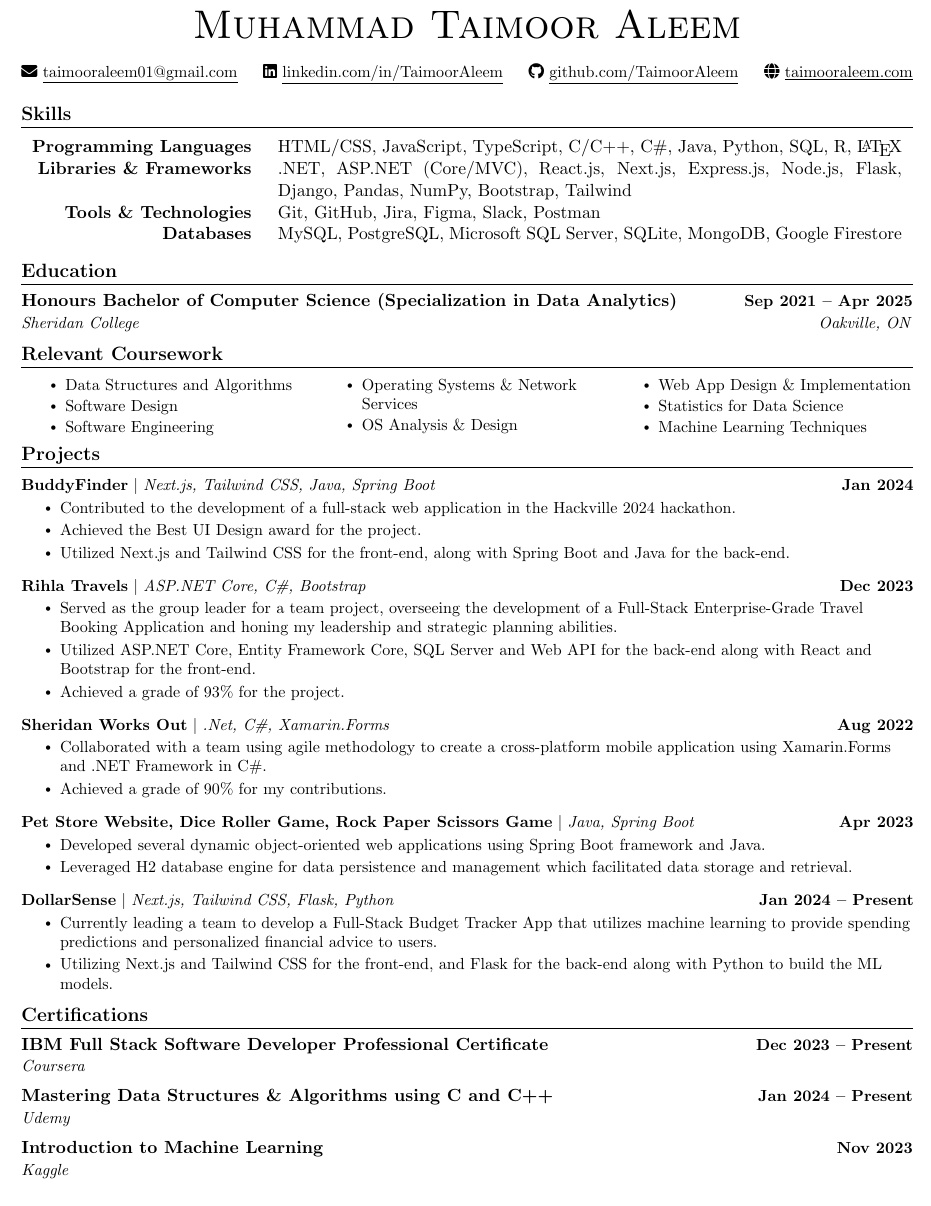
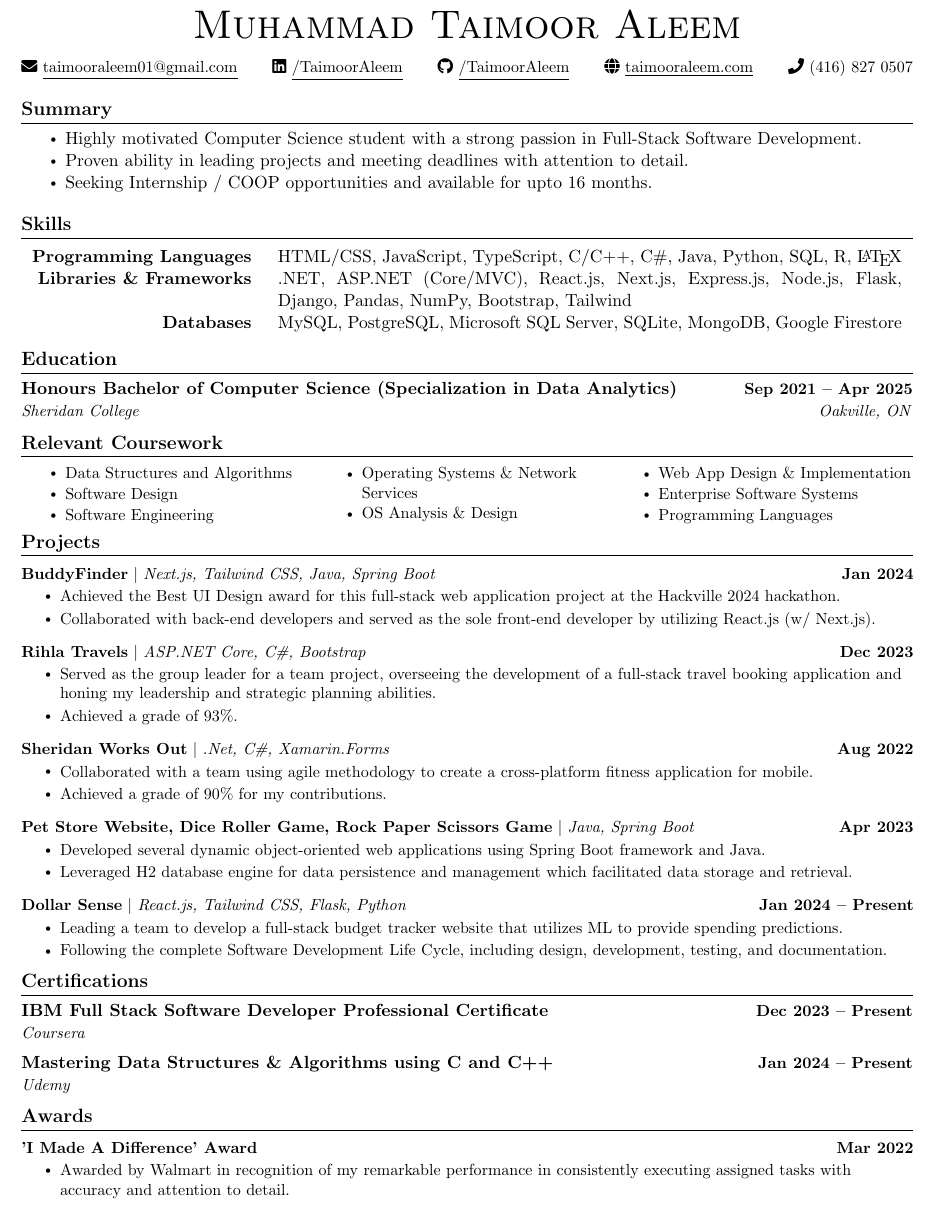
Before and after one commit to TaimoorAleem/resume, a LaTeX CV (resume.tex): part of the page, cut so that both start at the same text. Compiled offline with pdfLaTeX.

Commit message:
Add Summary and Awards sections

```diff
--- a/resume.tex
+++ b/resume.tex
@@ -103,17 +103,24 @@
 \begin{document}
 
 \begin{center}
-    {\Huge \scshape Muhammad Taimoor Aleem} \\ \vspace{1pt}
-    \begin{center}
-        \small
-        \begin{tabular*}{\textwidth}{c @{\extracolsep{\fill}} c @{\extracolsep{\fill}} c @{\extracolsep{\fill}} c}
-          \faEnvelope\ \href{mailto:taimooraleem01@gmail.com}{\underline{taimooraleem01@gmail.com}} &
-          \faLinkedin\ \href{https://linkedin.com/in/TaimoorAleem}{\underline{linkedin.com/in/TaimoorAleem}} &
-          \faGithub\ \href{https://github.com/TaimoorAleem}{\underline{github.com/TaimoorAleem}} &
-          \faGlobe\ \href{https://taimooraleem.com}{\underline{taimooraleem.com}}
-        \end{tabular*}
-    \end{center}
+    {\Huge \scshape Muhammad Taimoor Aleem} \\ \vspace{10pt}
+    \small
+    \begin{tabular*}{\textwidth}{c @{\extracolsep{\fill}} c @{\extracolsep{\fill}} c @{\extracolsep{\fill}} c @{\extracolsep{\fill}} c}
+      \faEnvelope\ \href{mailto:taimooraleem01@gmail.com}{\underline{taimooraleem01@gmail.com}} &
+      \faLinkedin\ \href{https://linkedin.com/in/TaimoorAleem}{\underline{/TaimoorAleem}} &
+      \faGithub\ \href{https://github.com/TaimoorAleem}{\underline{/TaimoorAleem}} &
+      \faGlobe\ \href{https://taimooraleem.com}{\underline{taimooraleem.com}} &
+      \faPhone\ (416) 827 0507
+    \end{tabular*}
 \end{center}
+
+%-----------SUMMARY-----------
+\section{Summary}
+\begin{itemize}[noitemsep, nolistsep]
+    \item Highly motivated Computer Science student with a strong passion in Full-Stack Software Development.
+    \item Proven ability in leading projects and meeting deadlines with attention to detail.
+    \item Seeking Internship / COOP opportunities and available for upto 16 months.
+\end{itemize}
 
 %-----------SKILLS-----------
 \section{Skills}
@@ -121,7 +128,6 @@
     \begin{tabular}{@{\hspace{0em}} r @{\hspace{1.5em}} p{0.70\textwidth} @{}}
             {\textbf{Programming Languages}}    &   HTML/CSS, JavaScript, TypeScript, C/C++, C\#, Java, Python, SQL, R, \textrm{\LaTeX}                                   \\
           {\textbf{Libraries \& Frameworks}}    &   .NET, ASP.NET (Core/MVC), React.js, Next.js, Express.js, Node.js, Flask, Django, Pandas, NumPy, Bootstrap, Tailwind   \\
-            {\textbf{Tools \& Technologies}}    &   Git, GitHub, Jira, Figma, Slack, Postman                                                                              \\
                         {\textbf{Databases}}    &   MySQL, PostgreSQL, Microsoft SQL Server, SQLite, MongoDB, Google Firestore                                            \\
     \end{tabular}
 \end{center}
@@ -145,8 +151,8 @@
             \item Operating Systems \& Network Services
             \item OS Analysis \& Design
             \item Web App Design \& Implementation
-            \item Statistics for Data Science
-            \item Machine Learning Techniques
+            \item Enterprise Software Systems
+            \item Programming Languages
         \end{itemize}
     \end{multicols}
     \vspace*{2.0\multicolsep}
@@ -158,23 +164,21 @@
       \resumeProjectHeading
           {\textbf{BuddyFinder} $|$ \emph{Next.js, Tailwind CSS, Java, Spring Boot}}{Jan 2024}
           \resumeItemListStart
-            \resumeItem{Contributed to the development of a full-stack web application in the Hackville 2024 hackathon.}
-            \resumeItem{Achieved the Best UI Design award for the project.}
-            \resumeItem{Utilized Next.js and Tailwind CSS for the front-end, along with Spring Boot and Java for the back-end.}
+            \resumeItem{Achieved the Best UI Design award for this full-stack web application project at the Hackville 2024 hackathon.}
+            \resumeItem{Collaborated with back-end developers and served as the sole front-end developer by utilizing React.js (w/ Next.js).}
           \resumeItemListEnd
           \vspace{-13pt}
       \resumeProjectHeading
           {\textbf{Rihla Travels} $|$ \emph{ASP.NET Core, C\#, Bootstrap}}{Dec 2023}
           \resumeItemListStart
-            \resumeItem{Served as the group leader for a team project, overseeing the development of a Full-Stack Enterprise-Grade Travel Booking Application and honing my leadership and strategic planning abilities.}
-            \resumeItem{Utilized ASP.NET Core, Entity Framework Core, SQL Server and Web API for the back-end along with React and Bootstrap for the front-end.}
-            \resumeItem{Achieved a grade of 93\% for the project.}
+            \resumeItem{Served as the group leader for a team project, overseeing the development of a full-stack travel booking application and honing my leadership and strategic planning abilities.}
+            \resumeItem{Achieved a grade of 93\%.}
           \resumeItemListEnd
           \vspace{-13pt}
       \resumeProjectHeading
           {\textbf{Sheridan Works Out} $|$ \emph{.Net, C\#, Xamarin.Forms}}{Aug 2022}
           \resumeItemListStart
-            \resumeItem{Collaborated with a team using agile methodology to create a cross-platform mobile application using Xamarin.Forms and .NET Framework in C\#.}
+            \resumeItem{Collaborated with a team using agile methodology to create a cross-platform fitness application for mobile.}
             \resumeItem{Achieved a grade of 90\% for my contributions.}
           \resumeItemListEnd
           \vspace{-13pt}
@@ -186,20 +190,32 @@
           \resumeItemListEnd
           \vspace{-13pt}
       \resumeProjectHeading
-          {\textbf{DollarSense} $|$ \emph{Next.js, Tailwind CSS, Flask, Python}}{Jan 2024 -- Present}
+          {\textbf{Dollar Sense} $|$ \emph{React.js, Tailwind CSS, Flask, Python}}{Jan 2024 -- Present}
           \resumeItemListStart
-            \resumeItem{Currently leading a team to develop a Full-Stack Budget Tracker App that utilizes machine learning to provide spending predictions and personalized financial advice to users.}
-            \resumeItem{Utilizing Next.js and Tailwind CSS for the front-end, and Flask for the back-end along with Python to build the ML models.}
+            \resumeItem{Leading a team to develop a full-stack budget tracker website that utilizes ML to provide spending predictions.}
+            \resumeItem{Following the complete Software Development Life Cycle, including design, development, testing, and documentation.}
           \resumeItemListEnd
     \resumeSubHeadingListEnd
 \vspace{-16pt}
 
-%-----------INVOLVEMENT---------------
+%-----------CERTIFICATIONS---------------
 \section{Certifications}
     \resumeSubHeadingListStart
         \resumeSubheading{IBM Full Stack Software Developer Professional Certificate}{Dec 2023 -- Present}{Coursera}{}
         \resumeSubheading{Mastering Data Structures \& Algorithms using C and C++}{Jan 2024 -- Present}{Udemy}{}
-        \resumeSubheading{Introduction to Machine Learning}{Nov 2023}{Kaggle}{}
     \resumeSubHeadingListEnd
 
+%-----------AWARDS-----------
+\section{Awards}
+    \vspace{-5pt}
+    \resumeSubHeadingListStart
+      \resumeProjectHeading
+          {\textbf{'I Made A Difference' Award}}{Mar 2022}
+          \resumeItemListStart
+            \resumeItem{Awarded by Walmart in recognition of my remarkable performance in consistently executing assigned tasks with accuracy and attention to detail.}
+          \resumeItemListEnd
+          \vspace{-13pt}
+    \resumeSubHeadingListEnd
+\vspace{-16pt}
+
 \end{document}
```
